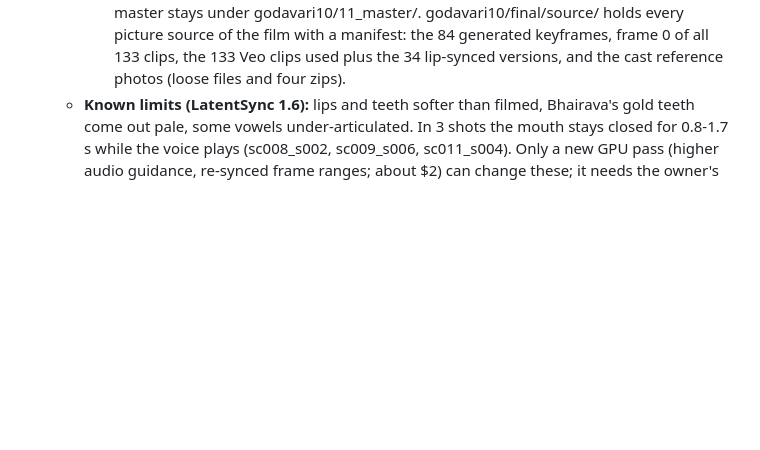
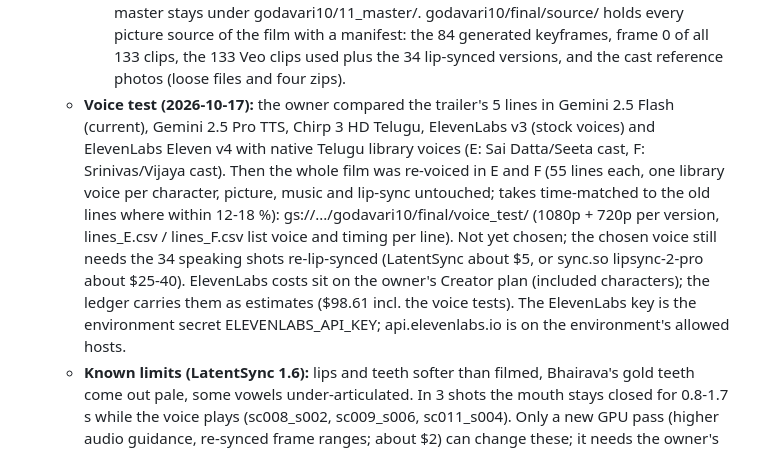
Before and after one commit to rajireddys999/NRAIORBIT-AGENTICFILMPRODUCTIONS, a Markdown page: docs/PROJECT_STATUS.md, the part around the change. Drawn GitHub-style; blank space fills up the shorter version.

Commit message:
Docs: voice test (Gemini Pro, Chirp 3 HD, ElevenLabs) and the E/F film versions
Co-Authored-By: Claude Fable 5.1 <noreply@anthropic.com>
Claude-Session: https://claude.ai/code/session_01KdiwFVPGNEwyLEiwQVdHk9

```diff
--- a/docs/PROJECT_STATUS.md
+++ b/docs/PROJECT_STATUS.md
@@ -166,6 +166,15 @@ _Last updated: 2026-10-15. Branch: `claude/telugu-ai-movie-generator-yhb6po` (no
       download links. The working master stays under godavari10/11_master/. godavari10/final/source/ holds every
       picture source of the film with a manifest: the 84 generated keyframes, frame 0 of all 133 clips, the 133 Veo
       clips used plus the 34 lip-synced versions, and the cast reference photos (loose files and four zips).
+  - **Voice test (2026-10-17):** the owner compared the trailer's 5 lines in Gemini 2.5 Flash (current), Gemini 2.5 Pro
+    TTS, Chirp 3 HD Telugu, ElevenLabs v3 (stock voices) and ElevenLabs Eleven v4 with native Telugu library voices
+    (E: Sai Datta/Seeta cast, F: Srinivas/Vijaya cast). Then the whole film was re-voiced in E and F (55 lines each,
+    one library voice per character, picture, music and lip-sync untouched; takes time-matched to the old lines where
+    within 12-18 %): gs://.../godavari10/final/voice_test/ (1080p + 720p per version, lines_E.csv / lines_F.csv list
+    voice and timing per line). Not yet chosen; the chosen voice still needs the 34 speaking shots re-lip-synced
+    (LatentSync about $5, or sync.so lipsync-2-pro about $25-40). ElevenLabs costs sit on the owner's Creator plan
+    (included characters); the ledger carries them as estimates ($98.61 incl. the voice tests). The ElevenLabs key is
+    the environment secret ELEVENLABS_API_KEY; api.elevenlabs.io is on the environment's allowed hosts.
   - **Known limits (LatentSync 1.6):** lips and teeth softer than filmed, Bhairava's gold teeth come out pale, some
     vowels under-articulated. In 3 shots the mouth stays closed for 0.8-1.7 s while the voice plays (sc008_s002,
     sc009_s006, sc011_s004). Only a new GPU pass (higher audio guidance, re-synced frame ranges; about $2) can change
```
